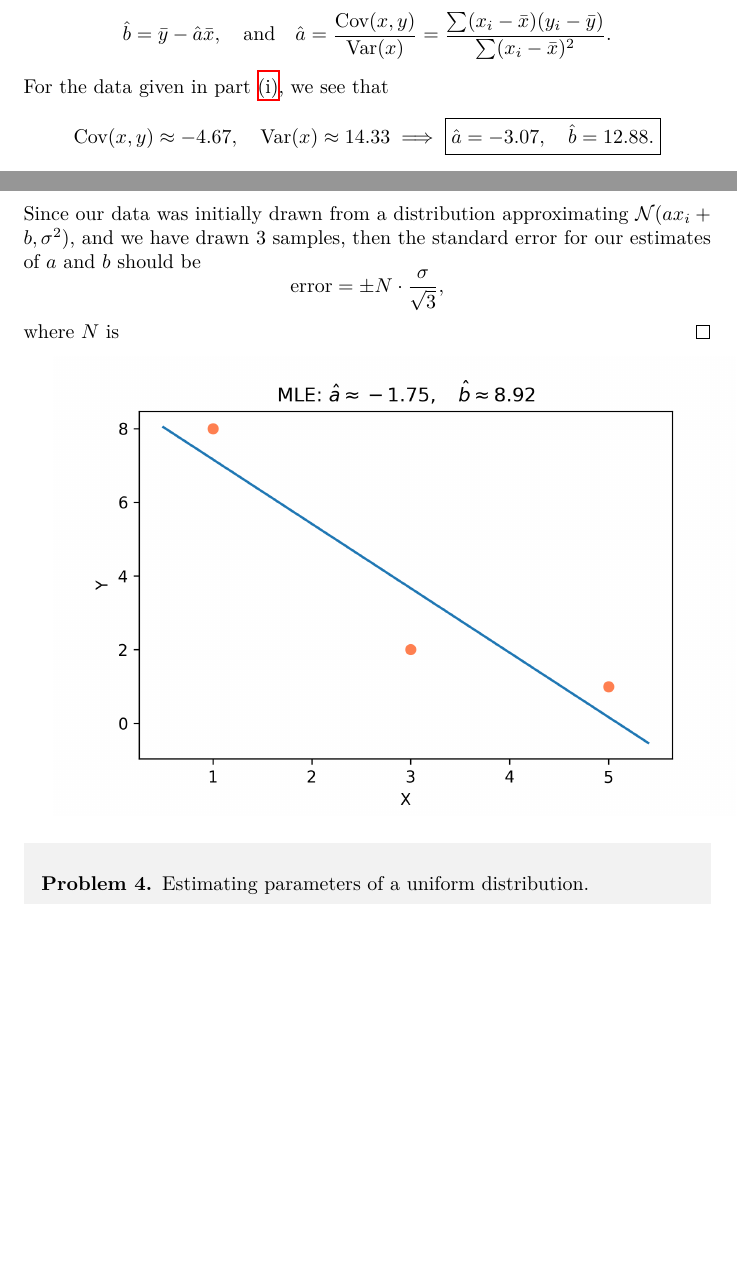
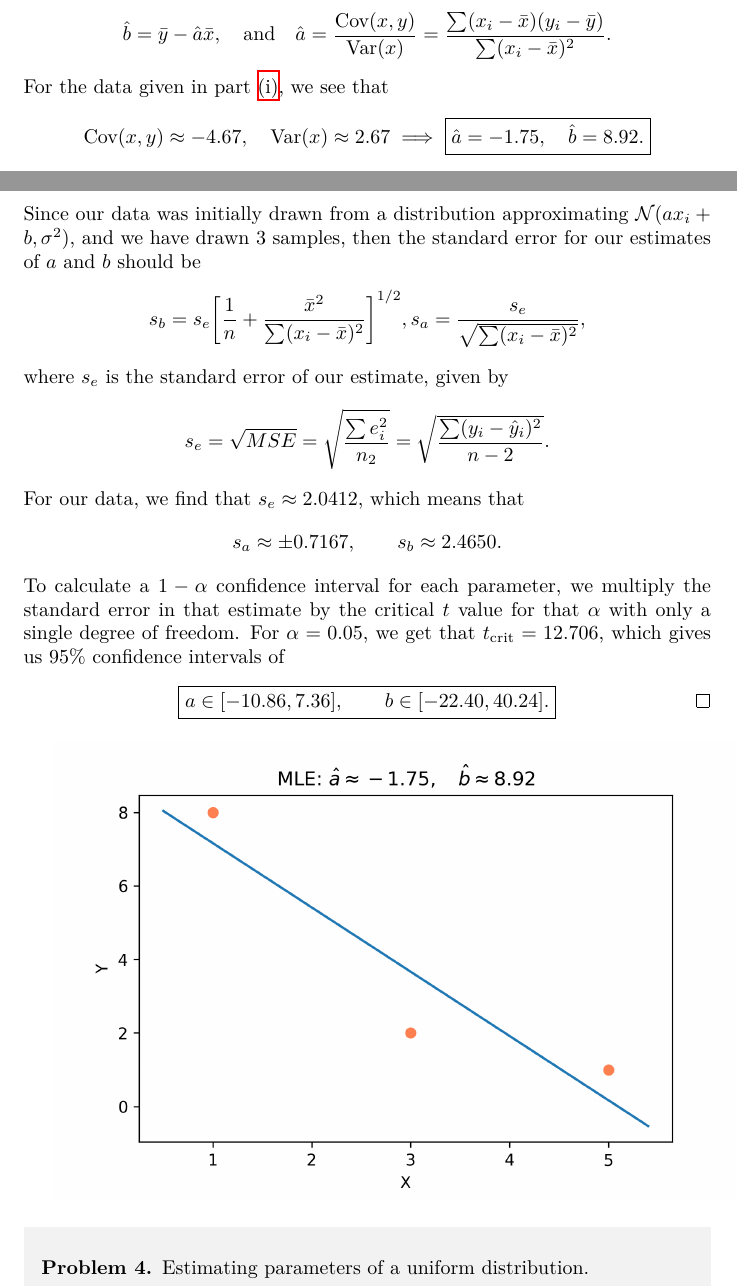
Before and after one commit to jopetty/ASTR-356, a LaTeX problem sheet (Assignment 2/PHYS_356_solutions.tex): two parts of pages 5 and 6 of 7, joined at a grey line, cut so that both start at the same text, the shorter picture padded with empty space. The pictures show the PDF file Assignment 2/PHYS_356_solutions.pdf that the author committed with the source.

Commit message:
Add confidence intervals

```diff
--- a/Assignment 2/PHYS_356_solutions.tex
+++ b/Assignment 2/PHYS_356_solutions.tex
@@ -119,10 +119,17 @@
 		This tells us that the maximum likelihood estimates for $a$ and $b$ are
 		\[ \hat{b} = \bar{y} - \hat{a}\bar{x},\quad\text{and}\quad \hat{a} = \frac{\text{Cov}(x,y)}{\text{Var}(x)} = \frac{\sum (x_i-\bar{x})(y_i-\bar{y})}{\sum(x_i-\bar{x})^2}. \]
 		For the data given in part~\ref{part:3:b:i}, we see that
-		\[ \text{Cov}(x,y) \approx -4.67,\quad\text{Var}(x) \approx 14.33 \implies \final{\hat{a} = -3.07,\quad \hat{b} = 12.88.}\]
+		\[ \text{Cov}(x,y) \approx -4.67,\quad\text{Var}(x) \approx 2.67 \implies \final{\hat{a} = -1.75,\quad \hat{b} = 8.92.}\]
 		Since our data was initially drawn from a distribution approximating $\mathcal{N}(ax_i+b,\sigma^2)$, and we have drawn 3 samples, then the standard error for our estimates of $a$ and $b$ should be
-		\[ \text{error} = \pm N\cdot\frac{\sigma}{\sqrt{3}}, \]
-		where $N$ is
+		\[ s_b = s_e\qty[\frac{1}{n} + \frac{\bar{x}^2}{\sum(x_i-\bar{x})^2}]^{1/2}, s_a = \frac{s_e}{\sqrt{\sum(x_i-\bar{x})^2}}, \]
+		where $s_e$ is the standard error of our estimate, given by
+		\[ s_e = \sqrt{MSE} = \sqrt{\frac{\sum e_i^2}{n_2}} = \sqrt{\frac{\sum(y_i - \hat{y}_i)^2}{n-2}}. \]
+		For our data, we find that $s_e \approx 2.0412$, which means that
+		\[ s_a \approx \pm 0.7167,\qquad s_b \approx 2.4650. \]
+		To calculate a $1-\alpha$ confidence interval for each parameter, we multiply the standard error in that estimate by the critical $t$ value for that $\alpha$ with only a single degree of freedom.
+		For $\alpha = 0.05$, we get that $t_{\text{crit}} = 12.706$,
+		which gives us 95\% confidence intervals of
+		\[ \final{a \in [-10.86, 7.36],\qquad b \in [-22.40, 40.24].}\qedhere \]
 	\end{proof}
 	\includegraphics[width=\textwidth]{3d}
 
```
Also changed, not shown: Assignment 2/2.png, Assignment 2/PHYS_356_solutions.pdf, 1 other file.
